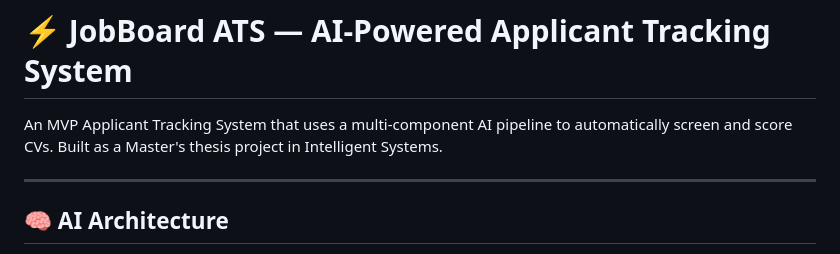
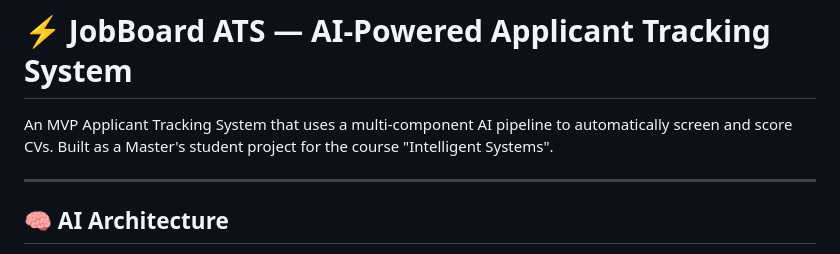
Before and after one commit to vekiii/intelligent-systems-project, a Markdown page: README.md, the part around the change. Drawn GitHub-style.

```diff
--- a/README.md
+++ b/README.md
@@ -1,6 +1,6 @@
 # ⚡ JobBoard ATS — AI-Powered Applicant Tracking System
 
-An MVP Applicant Tracking System that uses a multi-component AI pipeline to automatically screen and score CVs. Built as a Master's thesis project in Intelligent Systems.
+An MVP Applicant Tracking System that uses a multi-component AI pipeline to automatically screen and score CVs. Built as a Master's student project for the course "Intelligent Systems".
 
 ---
 
```
